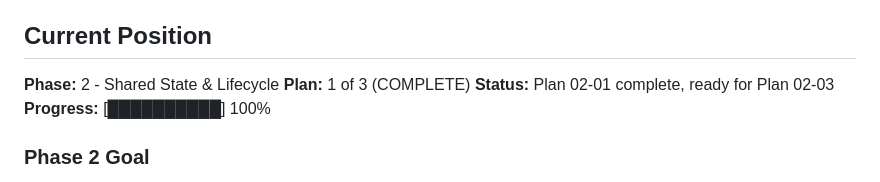
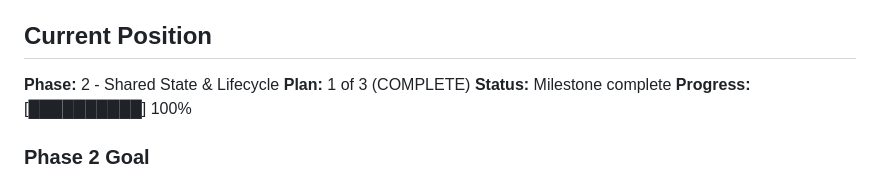
Before and after one commit to gr3gg0rk/agent-swarm, a Markdown page: .planning/STATE.md, the part around the change. GitHub-like rendering.

Commit message:
docs(phase-02): complete phase execution

```diff
--- a/.planning/STATE.md
+++ b/.planning/STATE.md
@@ -12,7 +12,7 @@
 
 **Phase:** 2 - Shared State & Lifecycle
 **Plan:** 1 of 3 (COMPLETE)
-**Status:** Plan 02-01 complete, ready for Plan 02-03
+**Status:** Milestone complete
 **Progress:** [██████████] 100%
 
 ### Phase 2 Goal
```
Also changed, not shown: 1 other file.
